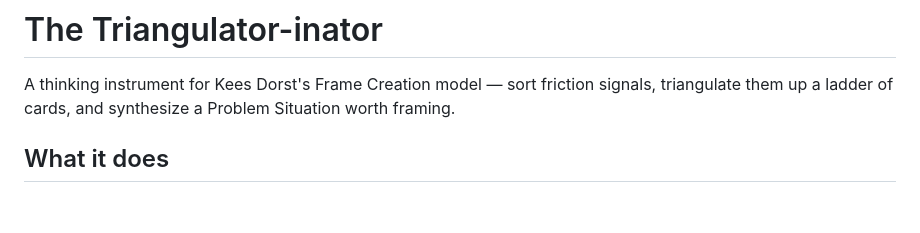
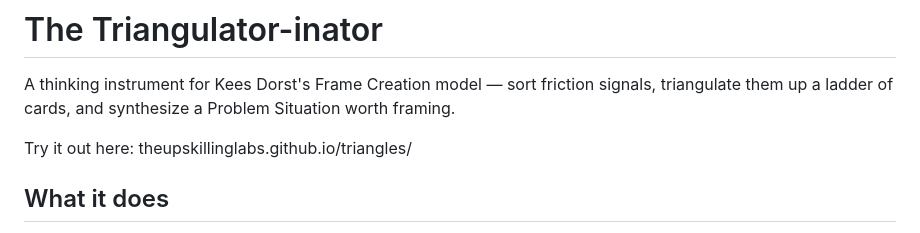
Before and after one commit to TheUpskillingLabs/clustertest, a Markdown page: README.md, the part around the change. Drawn GitHub-style; blank space fills up the shorter version.

```diff
--- a/README.md
+++ b/README.md
@@ -1,6 +1,8 @@
 # The Triangulator-inator
 
 A thinking instrument for Kees Dorst's Frame Creation model — sort friction signals, triangulate them up a ladder of cards, and synthesize a Problem Situation worth framing.
+
+Try it out here: theupskillinglabs.github.io/triangles/
 
 ## What it does
 
```
